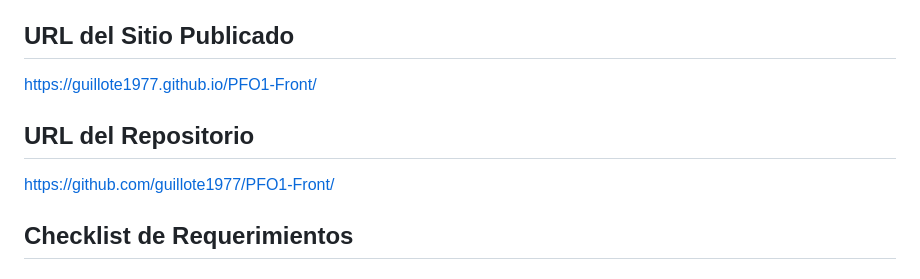
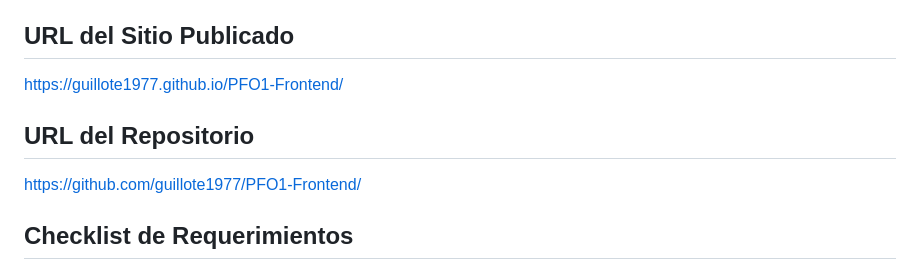
Before and after one commit to guillote1977/PFO1-frontend, a Markdown page: README.md, the part around the change. Rendered like a GitHub page.

Commit message:
Fix URLs in README for project repository and site

```diff
--- a/README.md
+++ b/README.md
@@ -3,9 +3,9 @@
 Este proyecto corresponde al Trabajo Práctico Formativo Obligatorio 1 de Desarrollo Web. Se trata de un portafolio personal desarrollado con HTML5 y CSS3, que incluye secciones como presentación personal, proyectos destacados, habilidades técnicas, películas favoritas y un formulario de contacto. El diseño es totalmente responsivo y utiliza Flexbox y Grid para la organización de los elementos.
 
 ## URL del Sitio Publicado
-https://guillote1977.github.io/PFO1-Front/
+https://guillote1977.github.io/PFO1-Frontend/
 ## URL del Repositorio
-https://github.com/guillote1977/PFO1-Front/
+https://github.com/guillote1977/PFO1-Frontend/
 ## Checklist de Requerimientos
 
 ### Estructura del Proyecto
```
